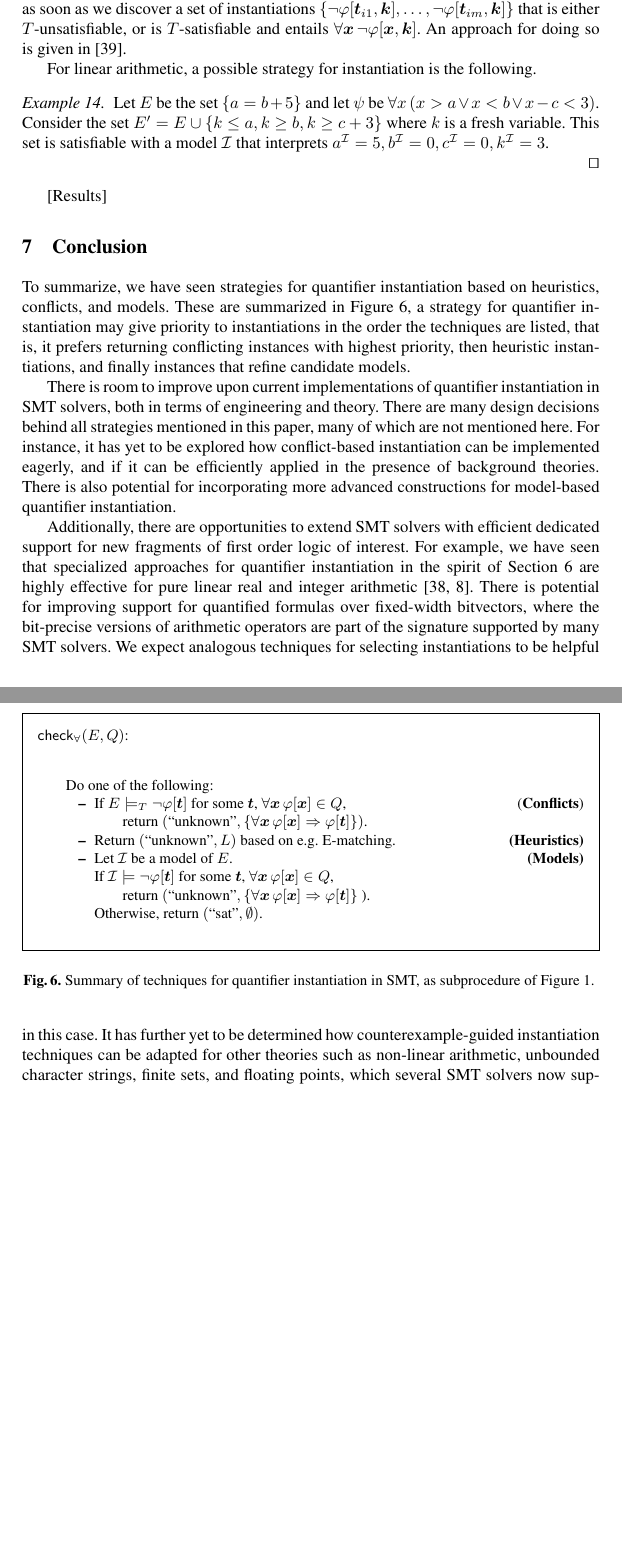
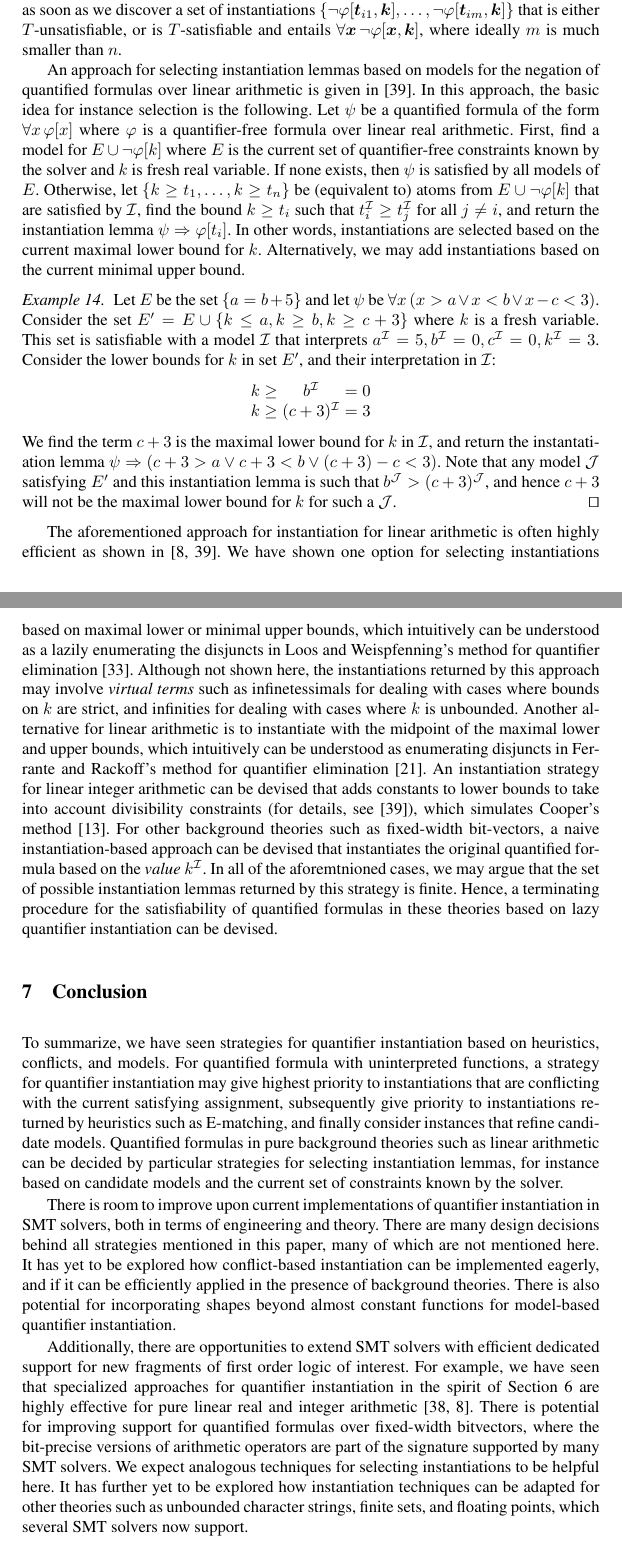
Before and after one commit to ajreynol/Vampire2016, a LaTeX paper (main.tex): two parts of pages 13 and 14 of 16 before the commit and two parts of pages 13 and 14 of 17 after it, joined at a grey line, cut so that both start at the same text, the shorter picture padded with empty space. Compiled offline with pdfLaTeX.

Commit message:
More, mostly finished

```diff
--- a/main.tex
+++ b/main.tex
@@ -793,21 +795,57 @@ $\neg \varphi[ \vec t_i, \vec k ]$ where $\vec t_i$ is one of $t_1, \ldots, t_n$
 Assuming only instantiations of this form are considered by the procedure, it is terminating.
 Moreover, we may terminate as soon as we discover a set of instantiations
 $\{ \neg \varphi[ \vec t_{i1}, \vec k ], \ldots, \neg \varphi[ \vec t_{im}, \vec k ] \}$ that is either
-$T$-unsatisfiable, or is $T$-satisfiable and entails $\forall \vec x\, \neg \varphi[ \vec x, \vec k ]$.
-An approach for doing so is given in~\cite{InstLA2016}.
+$T$-unsatisfiable, or is $T$-satisfiable and entails $\forall \vec x\, \neg \varphi[ \vec x, \vec k ]$,
+where ideally $m$ is much smaller than $n$.
 
-For linear arithmetic, a possible strategy for instantiation is the following.
-
+An approach for selecting instantiation lemmas based on models for the negation of quantified formulas
+over linear arithmetic is given in~\cite{InstLA2016}.
+In this approach, the basic idea for instance selection is the following.
+Let $\psi$ be a quantified formula of the form $\forall x\, \varphi[ x ]$ where $\varphi$ is a quantifier-free formula over linear real arithmetic.
+First, find a model for $E \cup \neg \varphi[ k ]$ where $E$ is the current set of quantifier-free constraints known by the solver and $k$ is fresh real variable.
+If none exists, then $\psi$ is satisfied by all models of $E$.
+Otherwise, let $\{ k \geq t_1, \ldots, k \geq t_n \}$ be (equivalent to) atoms from $E \cup \neg \varphi[ k ]$ that are satisfied by $\I$,
+find the bound $k \geq t_i$ such that $t_i^\I \geq t_j^\I$ for all $j \neq i$,
+and return the instantiation lemma $\psi \Rightarrow \varphi[ t_i ]$.
+In other words, instantiations are selected based on the current maximal lower bound for $k$.
+Alternatively, we may add instantiations based on the current minimal upper bound.
 
 \begin{example}
+\label{ex:cegqi}
 Let $E$ be the set $\{ a=b+5 \}$ and let $\psi$ be $\forall x\, (x>a \vee x<b \vee x-c<3)$.
 Consider the set $E' = E \cup \{ k \leq a, k \geq b, k \geq c+3 \}$ where $k$ is a fresh variable.
 This set is satisfiable with a model $\I$ that interprets $a^\I = 5, b^\I = 0, c^\I = 0, k^\I = 3$.
-
+Consider the lower bounds for $k$ in set $E'$, and their interpretation in $\I$:
+\[
+\begin{array}{ccccc}
+k & \geq & b^\I & = & 0 \\
+k & \geq & (c+3)^\I & = & 3 \\
+\end{array}
+\]
+We find the term $c+3$ is the maximal lower bound for $k$ in $\I$,
+and return the instantatiation lemma $\psi \Rightarrow ( c+3>a \vee c+3<b \vee (c+3)-c<3 )$.
+Note that any model $\J$ satisfying $E'$ and this instantiation lemma is such that $b^\J > (c+3)^\J$,
+and hence $c+3$ will not be the maximal lower bound for $k$ for such a $\J$.
 \qed
 \end{example}
 
-[Results]
+The aforementioned approach for instantiation for linear arithmetic is often highly efficient as
+shown in~\cite{DBLP:conf/lpar/BjornerJ15,InstLA2016}.
+We have shown one option for selecting instantiations based on maximal lower or minimal upper bounds,
+which intuitively can be understood as a lazily enumerating the disjuncts in Loos and Weispfenning's method for quantifier elimination~\cite{Loos93applyinglinear}.
+Although not shown here, the instantiations returned by this approach may involve \emph{virtual terms} such as infinetessimals for dealing with cases where bounds on $k$ are strict,
+and infinities for dealing with cases where $k$ is unbounded.
+Another alternative for linear arithmetic is to instantiate with the midpoint of the
+maximal lower and upper bounds,
+which intuitively can be understood as enumerating disjuncts in Ferrante and Rackoff's method for quantifier elimination~\cite{FerranteRackoff79ComputationalComplexityLogicalTheories}.
+An instantiation strategy for linear integer arithmetic can be devised that adds constants to lower bounds to take into account divisibility constraints (for details, see~\cite{InstLA2016}),
+which simulates Cooper's method~\cite{cooper1972}.
+For other background theories such as fixed-width bit-vectors,
+a naive instantiation-based approach can be devised that instantiates the original quantified formula based on the \emph{value} $k^\I$.
+In all of the aforemtnioned cases, we may argue that the set of possible instantiation lemmas returned by this strategy is finite.
+Hence, a terminating procedure for the satisfiability of quantified formulas in these theories based on lazy quantifier instantiation can be devised.
+
+%Conversely, the aforementioned instantiation strategy fails to be effective when uninterpreted functions are present.
 
 \section{Conclusion}
 \label{sec:conclusion}
@@ -815,12 +853,17 @@ This set is satisfiable with a model $\I$ that interprets $a^\I = 5, b^\I = 0, c
 To summarize,
 we have seen strategies for quantifier instantiation
 based on heuristics, conflicts, and models.
-These are summarized in Figure~\ref{fig:smtqi},
-a strategy for quantifier instantiation may give priority to instantiations
-in the order the techniques are listed, that is, it prefers
-returning conflicting instances with highest priority, then heuristic instantiations,
-and finally instances that refine candidate models.
+%These are summarized in Figure~\ref{fig:smtqi},
+For quantified formula with uninterpreted functions,
+a strategy for quantifier instantiation may give highest priority to instantiations that
+are conflicting with the current satisfying assignment,
+subsequently give priority to instantiations returned by heuristics such as E-matching,
+and finally consider instances that refine candidate models.
+Quantified formulas in pure background theories such as linear arithmetic can be
+decided by particular strategies for selecting instantiation lemmas, for instance
+based on candidate models and the current set of constraints known by the solver.
 
+\begin{comment}
 \begin{figure}[t]
 \begin{framed}
 $\funcqi( E, Q )$: \\
@@ -845,14 +888,15 @@ $\funcqi( E, Q )$: \\
 \caption{Summary of techniques for quantifier instantiation in SMT, as subprocedure of Figure~\ref{fig:smtq}.
 \label{fig:smtqi}}
 \end{figure}
+\end{comment}
 
 There is room to improve upon current implementations of quantifier instantiation in SMT solvers,
 both in terms of engineering and theory.
 There are many design decisions behind all strategies mentioned in this paper,
 many of which are not mentioned here.
-For instance, it has yet to be explored how conflict-based instantiation can be implemented eagerly,
+It has yet to be explored how conflict-based instantiation can be implemented eagerly,
 and if it can be efficiently applied in the presence of background theories.
-There is also potential for incorporating more advanced constructions
+There is also potential for incorporating shapes beyond almost constant functions
 for model-based quantifier instantiation.
 
 Additionally, there are opportunities to extend SMT solvers with efficient dedicated support for
@@ -861,8 +905,8 @@ For example, we have seen that specialized approaches for quantifier instantiati
 are highly effective for pure linear real and integer arithmetic~\cite{ReynoldsDKBT15Cav,DBLP:conf/lpar/BjornerJ15}.
 There is potential for improving support for quantified formulas over fixed-width bitvectors,
 where the bit-precise versions of arithmetic operators are part of the signature supported by many SMT solvers.
-We expect analogous techniques for selecting instantiations to be helpful in this case.
-It has further yet to be determined how counterexample-guided instantiation techniques can be adapted
-for other theories such as non-linear arithmetic, unbounded character strings, finite sets, and floating points,
+We expect analogous techniques for selecting instantiations to be helpful here.
+It has further yet to be explored how instantiation techniques can be adapted
+for other theories such as unbounded character strings, finite sets, and floating points,
 which several SMT solvers now support.
 
```
Also changed, not shown: main.bib (+15 -0 lines), main.tex (6 more changed lines).
